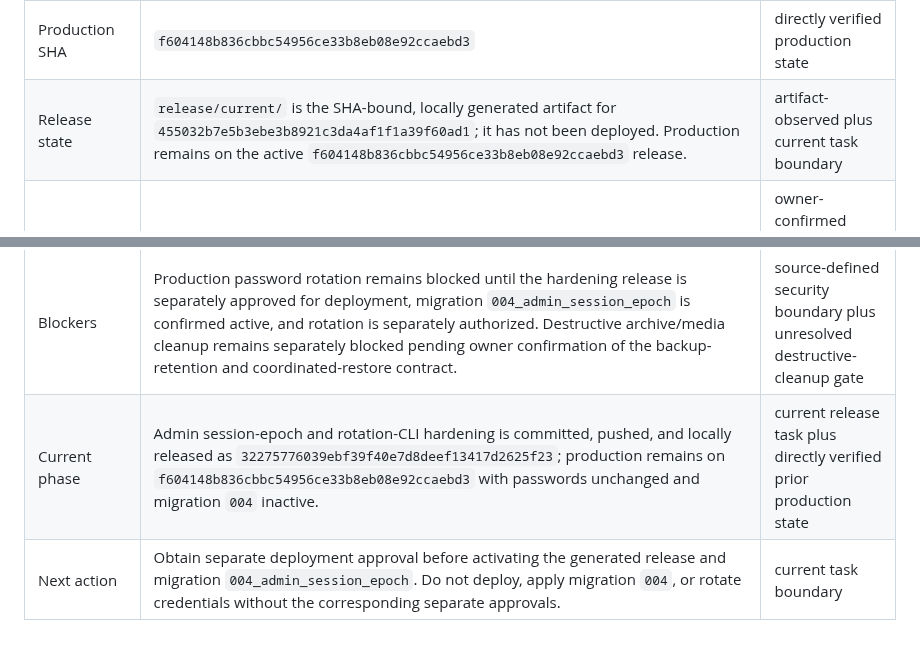
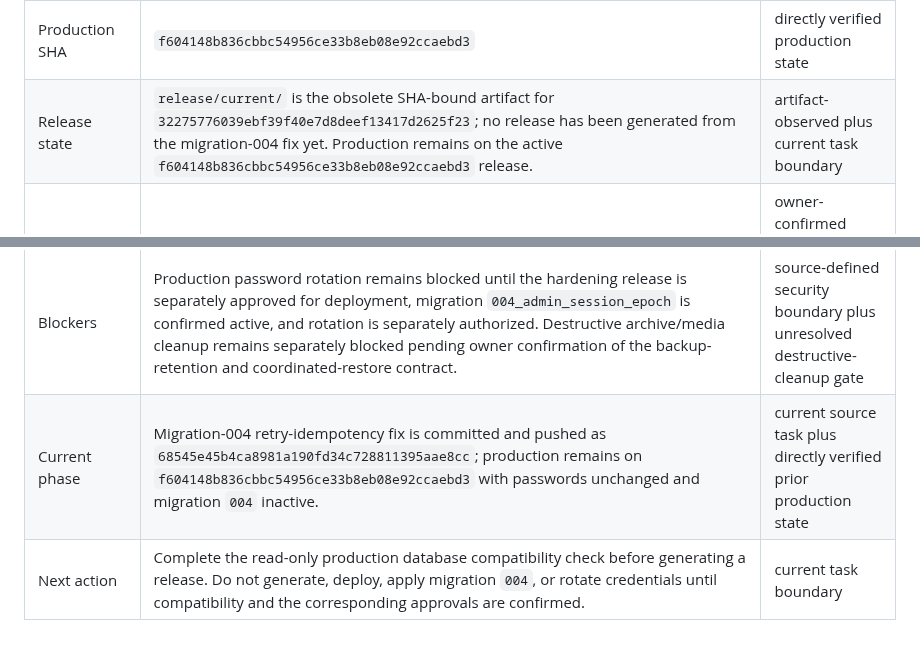
Before and after one commit to Lcafee/su, a Markdown page: PROJECT_STATE.md, 2 parts joined by grey strips. GitHub-like rendering.

Commit message:
Record migration 004 baseline status

```diff
--- a/PROJECT_STATE.md
+++ b/PROJECT_STATE.md
@@ -11,7 +11,7 @@ SHAs or migration status elsewhere.
 | Source baseline | The commit containing this ledger on `main` / `origin/main`; accepted pre-P1-B documentation baseline was `a0db4d7fb946c512ec04ff69c6d59ca15eba4e79` | commit-relative authoritative record |
 | Source transition | Approved source `f604148b836cbbc54956ce33b8eb08e92ccaebd3` is active in production. Its File Manager activation exposed the missing split-ownership merge step; the live application rules were corrected without changing the opaque host suffix, and the repository now provides a validated merge helper for future File Manager deployments. | commit-relative authoritative record plus directly verified deployment result |
 | Production SHA | `f604148b836cbbc54956ce33b8eb08e92ccaebd3` | directly verified production state |
-| Release state | `release/current/` is the SHA-bound, locally generated artifact for `455032b7e5b3ebe3b8921c3da4af1f1a39f60ad1`; it has not been deployed. Production remains on the active `f604148b836cbbc54956ce33b8eb08e92ccaebd3` release. | artifact-observed plus current task boundary |
+| Release state | `release/current/` is the obsolete SHA-bound artifact for `32275776039ebf39f40e7d8deef13417d2625f23`; no release has been generated from the migration-004 fix yet. Production remains on the active `f604148b836cbbc54956ce33b8eb08e92ccaebd3` release. | artifact-observed plus current task boundary |
 | Migration state | `001_menu_admin` active; `002_admin_roles` active; `003_media_lifecycle` active. Source migration `004_admin_session_epoch` is pending a future separately approved release, deployment, and activation; it is not active in production. | owner-confirmed production state plus source-defined pending change |
 | Role state | `owner` and `cashier` active in production | owner-confirmed production state |
 | Deployment state | Production activation succeeded through cPanel/File Manager; `/`, `/menu`, `/menu2`, `/admin/`, and logged-out `/api/session` are healthy; `/menu2` redirects to `/menu`; the host-owned fenced `.htaccess` runtime suffix was preserved byte-for-byte; persistent MySQL, config, session, revision, media, and menu runtime state was preserved | directly verified deployment result |
@@ -21,5 +21,5 @@ SHAs or migration status elsewhere.
 | Repository governance | `Lcafee/su` is public; normal direct pushes to `main` remain allowed; every push runs the frontend-only GitHub Pages preview workflow; Pages is pre-production only and does not approve, generate, or deploy a production release; `backup-remote` is unchanged | GitHub-observed plus source-defined workflow |
 | Preview state | GitHub Pages uses the project base `/su/`; the Pages artifact is restricted to Landing, `/menu/`, `/menu2/`, required public assets/fonts, and preview copies of the tracked development menu fixture; the complete preview is `noindex,nofollow` | source-defined workflow and build guard |
 | Blockers | Production password rotation remains blocked until the hardening release is separately approved for deployment, migration `004_admin_session_epoch` is confirmed active, and rotation is separately authorized. Destructive archive/media cleanup remains separately blocked pending owner confirmation of the backup-retention and coordinated-restore contract. | source-defined security boundary plus unresolved destructive-cleanup gate |
-| Current phase | Admin session-epoch and rotation-CLI hardening is committed, pushed, and locally released as `32275776039ebf39f40e7d8deef13417d2625f23`; production remains on `f604148b836cbbc54956ce33b8eb08e92ccaebd3` with passwords unchanged and migration `004` inactive. | current release task plus directly verified prior production state |
-| Next action | Obtain separate deployment approval before activating the generated release and migration `004_admin_session_epoch`. Do not deploy, apply migration `004`, or rotate credentials without the corresponding separate approvals. | current task boundary |
+| Current phase | Migration-004 retry-idempotency fix is committed and pushed as `68545e45b4ca8981a190fd34c728811395aae8cc`; production remains on `f604148b836cbbc54956ce33b8eb08e92ccaebd3` with passwords unchanged and migration `004` inactive. | current source task plus directly verified prior production state |
+| Next action | Complete the read-only production database compatibility check before generating a release. Do not generate, deploy, apply migration `004`, or rotate credentials until compatibility and the corresponding approvals are confirmed. | current task boundary |
```
